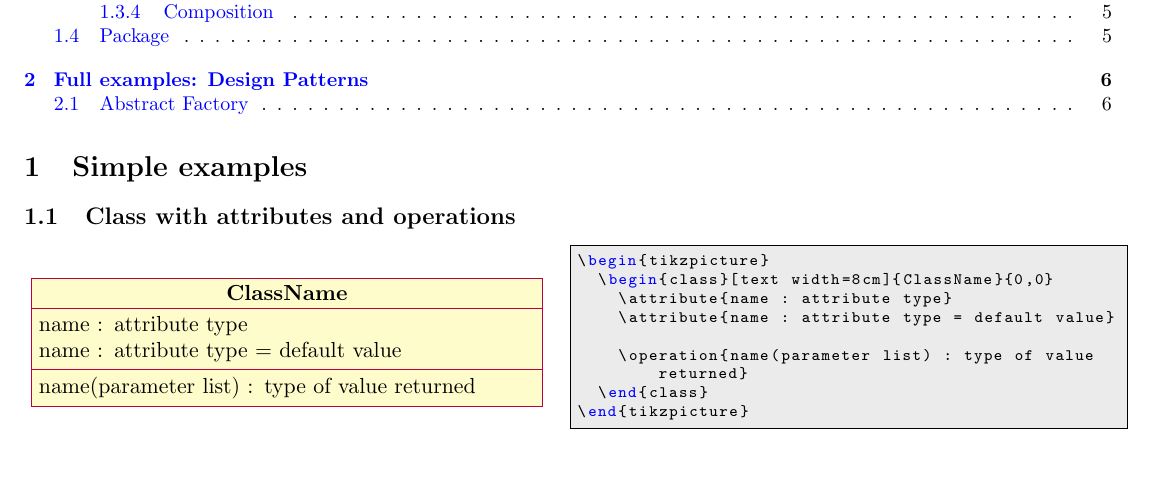
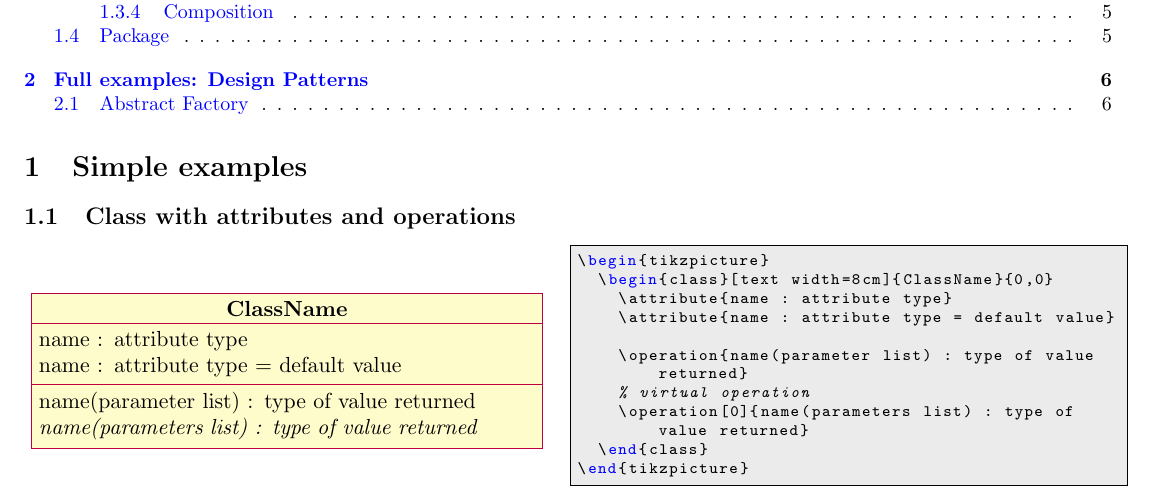
Before and after one commit to xuyuan/pgf-umlcd, a LaTeX paper (trunk/pgf-umlcd-demo.tex, which reads trunk/demo/class.tex): part of page 1 of 7, cut so that both start at the same text, the shorter picture padded with empty space. Compiled offline with pdfLaTeX.

Commit message:
virtual operation
git-svn-id: https://pgf-umlcd.googlecode.com/svn@10 5c4df12a-c94a-11de-8410-e5b1e99fc78e

```diff
--- a/trunk/demo/class.tex
+++ b/trunk/demo/class.tex
@@ -4,5 +4,7 @@
     \attribute{name : attribute type = default value}
 
     \operation{name(parameter list) : type of value returned}
+    % virtual operation
+    \operation[0]{name(parameters list) : type of value returned}
   \end{class}
 \end{tikzpicture}
```
